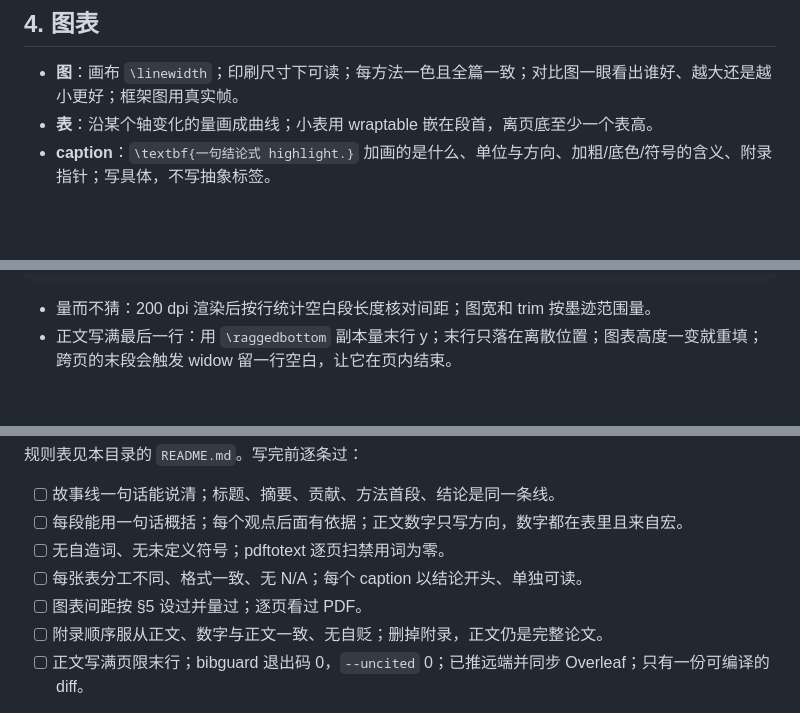
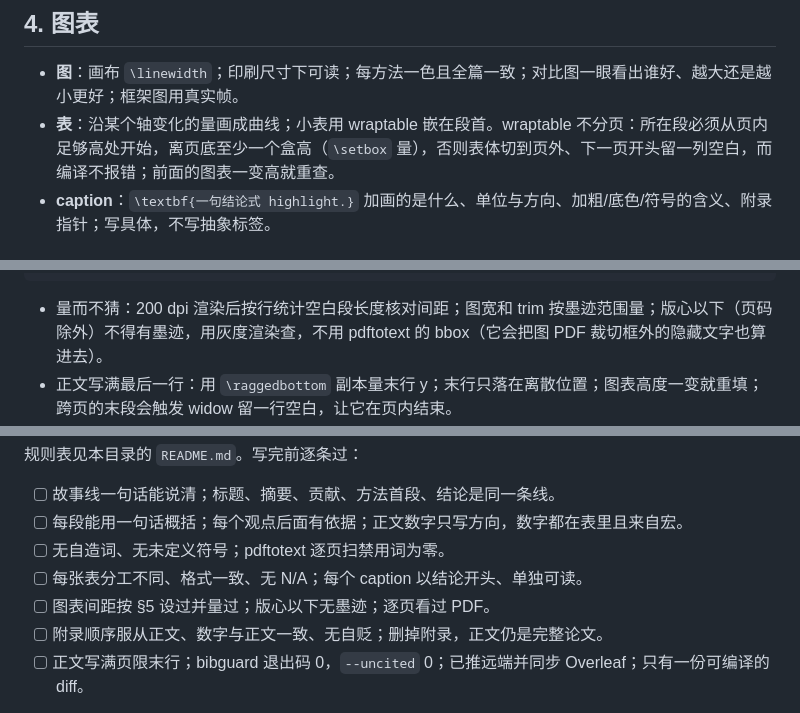
Before and after one commit to RanchoGoose/research-paper-skills, a Markdown page: skills/paper-writing/SKILL.md, 3 parts joined by grey strips. Rendered like a GitHub page; blank space fills up the shorter version.

Commit message:
paper-writing: wraptable must start high enough on the page; check ink below the text area
Co-Authored-By: Claude Fable 5.1 <noreply@anthropic.com>
Claude-Session: https://claude.ai/code/session_01Dnopf61kaJYngxP8jNCB6D

````diff
--- a/skills/paper-writing/SKILL.md
+++ b/skills/paper-writing/SKILL.md
@@ -71,7 +71,7 @@ description: 写论文与改论文的唯一入口，按节给出每一段该写
 ## 4. 图表
 
 - **图**：画布 `\linewidth`；印刷尺寸下可读；每方法一色且全篇一致；对比图一眼看出谁好、越大还是越小更好；框架图用真实帧。
-- **表**：沿某个轴变化的量画成曲线；小表用 wraptable 嵌在段首，离页底至少一个表高。
+- **表**：沿某个轴变化的量画成曲线；小表用 wraptable 嵌在段首。wraptable 不分页：所在段必须从页内足够高处开始，离页底至少一个盒高（`\setbox` 量），否则表体切到页外、下一页开头留一列空白，而编译不报错；前面的图表一变高就重查。
 - **caption**：`\textbf{一句结论式 highlight.}` 加画的是什么、单位与方向、加粗/底色/符号的含义、附录指针；写具体，不写抽象标签。
 
 ## 5. 版面
@@ -90,7 +90,7 @@ description: 写论文与改论文的唯一入口，按节给出每一段该写
 \AtBeginEnvironment{wrapfigure}{\setlength{\abovecaptionskip}{7pt}\setlength{\belowcaptionskip}{0pt}}
 ```
 
-- 量而不猜：200 dpi 渲染后按行统计空白段长度核对间距；图宽和 trim 按墨迹范围量。
+- 量而不猜：200 dpi 渲染后按行统计空白段长度核对间距；图宽和 trim 按墨迹范围量；版心以下（页码除外）不得有墨迹，用灰度渲染查，不用 pdftotext 的 bbox（它会把图 PDF 裁切框外的隐藏文字也算进去）。
 - 正文写满最后一行：用 `\raggedbottom` 副本量末行 y；末行只落在离散位置；图表高度一变就重填；跨页的末段会触发 widow 留一行空白，让它在页内结束。
 - 差几行的收法按顺序：float 间距 → `\bibsep` → 删末行只有 1–5 个词的段落里的重复句；事实和表永远最后。先分清 text-bound 还是 float-bound：半空的 float 页吃掉删掉的散文时，收 float 或合并相邻图，删字没用。
 
@@ -113,7 +113,7 @@ python3 $P main.tex --outline OUTLINE.md --acronyms-ok .paperlint_acronyms   #
 - [ ] 每段能用一句话概括；每个观点后面有依据；正文数字只写方向，数字都在表里且来自宏。
 - [ ] 无自造词、无未定义符号；pdftotext 逐页扫禁用词为零。
 - [ ] 每张表分工不同、格式一致、无 N/A；每个 caption 以结论开头、单独可读。
-- [ ] 图表间距按 §5 设过并量过；逐页看过 PDF。
+- [ ] 图表间距按 §5 设过并量过；版心以下无墨迹；逐页看过 PDF。
 - [ ] 附录顺序服从正文、数字与正文一致、无自贬；删掉附录，正文仍是完整论文。
 - [ ] 正文写满页限末行；bibguard 退出码 0，`--uncited` 0；已推远端并同步 Overleaf；只有一份可编译的 diff。
 
````
